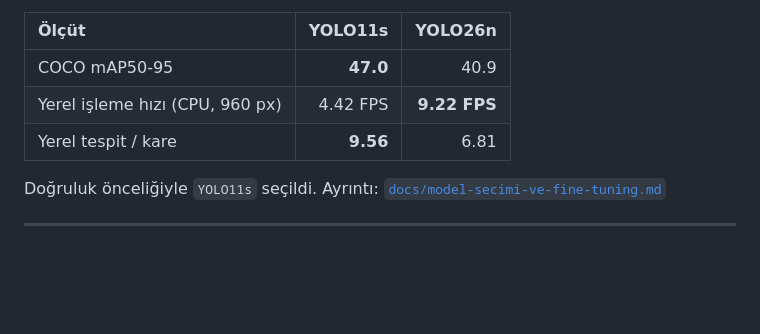
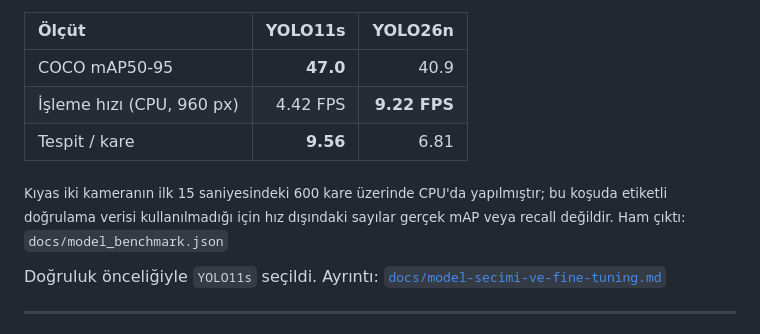
Before and after one commit to atlykara/MCMOT_Pro, a Markdown page: README.md, the part around the change. Rendered like a GitHub page; blank space fills up the shorter version.

```diff
--- a/README.md
+++ b/README.md
@@ -238,8 +238,12 @@ karelere ön-tahmin üretir ve döngü tekrarlanır.
 | Ölçüt | YOLO11s | YOLO26n |
 |:--|--:|--:|
 | COCO mAP50-95 | **47.0** | 40.9 |
-| Yerel işleme hızı (CPU, 960 px) | 4.42 FPS | **9.22 FPS** |
-| Yerel tespit / kare | **9.56** | 6.81 |
+| İşleme hızı (CPU, 960 px) | 4.42 FPS | **9.22 FPS** |
+| Tespit / kare | **9.56** | 6.81 |
+
+<sub>Kıyas iki kameranın ilk 15 saniyesindeki 600 kare üzerinde CPU'da yapılmıştır; bu
+koşuda etiketli doğrulama verisi kullanılmadığı için hız dışındaki sayılar gerçek mAP
+veya recall değildir. Ham çıktı: `docs/model_benchmark.json`</sub>
 
 Doğruluk önceliğiyle `YOLO11s` seçildi. Ayrıntı:
 [`docs/model-secimi-ve-fine-tuning.md`](docs/model-secimi-ve-fine-tuning.md)
```
Also changed, not shown: docs/calistirma-rehberi.md (+15 -7 lines).
